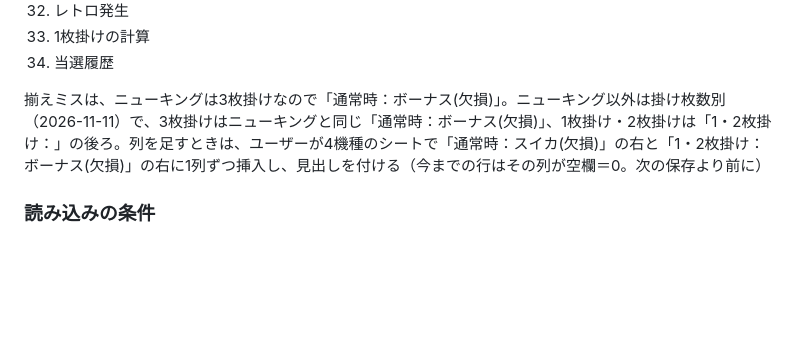
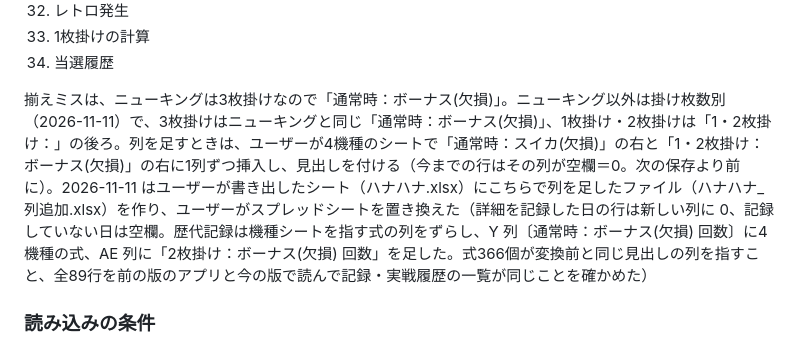
Before and after one commit to l-misir/-, a Markdown page: docs/DATA_MODEL.md, the part around the change. Rendered like a GitHub page; blank space fills up the shorter version.

Commit message:
DATA_MODEL: 揃えミスの列を足したシート（ハナハナ_列追加.xlsx）の作り方と確かめたことを記録
Co-Authored-By: Claude Opus 5.5 <noreply@anthropic.com>

```diff
--- a/docs/DATA_MODEL.md
+++ b/docs/DATA_MODEL.md
@@ -209,7 +209,7 @@ A 列はメモ。B 列から:
 31. 1枚掛けの計算
 32. 当選履歴
 
-揃えミスは、ニューキングは3枚掛けなので「通常時：ボーナス(欠損)」。ニューキング以外は掛け枚数別（2026-11-11）で、3枚掛けはニューキングと同じ「通常時：ボーナス(欠損)」、1枚掛け・2枚掛けは「1・2枚掛け：」の後ろ。列を足すときは、ユーザーが4機種のシートで「通常時：スイカ(欠損)」の右と「1・2枚掛け：ボーナス(欠損)」の右に1列ずつ挿入し、見出しを付ける（今までの行はその列が空欄＝0。次の保存より前に）
+揃えミスは、ニューキングは3枚掛けなので「通常時：ボーナス(欠損)」。ニューキング以外は掛け枚数別（2026-11-11）で、3枚掛けはニューキングと同じ「通常時：ボーナス(欠損)」、1枚掛け・2枚掛けは「1・2枚掛け：」の後ろ。列を足すときは、ユーザーが4機種のシートで「通常時：スイカ(欠損)」の右と「1・2枚掛け：ボーナス(欠損)」の右に1列ずつ挿入し、見出しを付ける（今までの行はその列が空欄＝0。次の保存より前に）。2026-11-11 はユーザーが書き出したシート（ハナハナ.xlsx）にこちらで列を足したファイル（ハナハナ_列追加.xlsx）を作り、ユーザーがスプレッドシートを置き換えた（詳細を記録した日の行は新しい列に 0、記録していない日は空欄。歴代記録は機種シートを指す式の列をずらし、Y 列〔通常時：ボーナス(欠損) 回数〕に4機種の式、AE 列に「2枚掛け：ボーナス(欠損) 回数」を足した。式366個が変換前と同じ見出しの列を指すこと、全89行を前の版のアプリと今の版で読んで記録・実戦履歴の一覧が同じことを確かめた）
 
 ### 読み込みの条件
 - GAS（`gas/Code.gs`）は「2列目が空でなく、3列目が数値」の行だけを返す（見出し行・空の行は飛ばす）。メモ列あり（2列目＝日付・3列目＝総回転数）もメモ列なし（2列目＝総回転数・3列目＝通常時）もこの条件で読めるので、GAS の変更・再デプロイは不要
```
